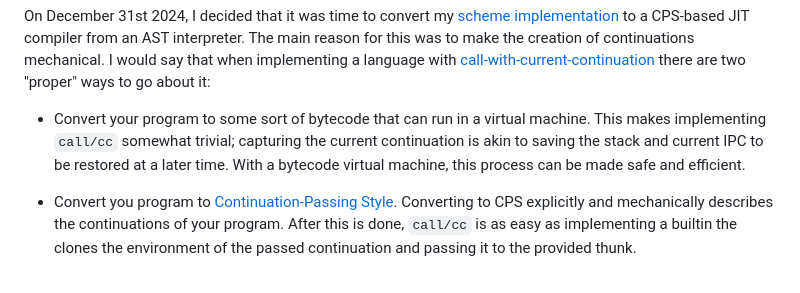
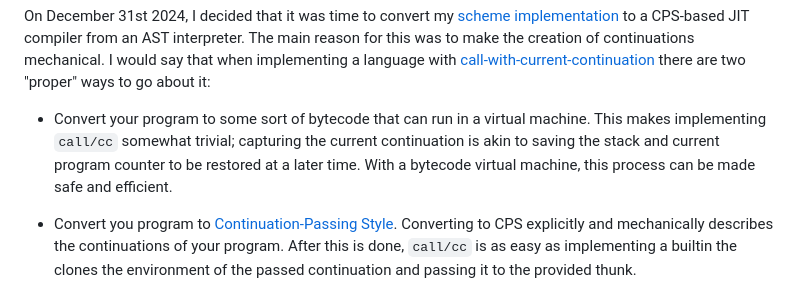
Before and after one commit to maplant/my-website, a Markdown page: articles/2025-04-20-25x-Performance,-Three-Optimizations.md, the part around the change. GitHub-like rendering.

Commit message:
s/IPC/program counter/g

```diff
--- a/articles/2025-04-20-25x-Performance,-Three-Optimizations.md
+++ b/articles/2025-04-20-25x-Performance,-Three-Optimizations.md
@@ -5,8 +5,8 @@ creation of continuations mechanical. I would say that when implementing a langu
 "proper" ways to go about it:
 
 - Convert your program to some sort of bytecode that can run in a virtual machine. This makes implementing
-`call/cc` somewhat trivial; capturing the current continuation is akin to saving the stack and current IPC
-to be restored at a later time. With a bytecode virtual machine, this process can be made safe and efficient.
+`call/cc` somewhat trivial; capturing the current continuation is akin to saving the stack and current program
+counter to be restored at a later time. With a bytecode virtual machine, this process can be made safe and efficient.
 
 - Convert you program to [Continuation-Passing Style](https://en.wikipedia.org/wiki/Continuation-passing_style).
 Converting to CPS explicitly and mechanically describes the continuations of your program. After this is done,
```
